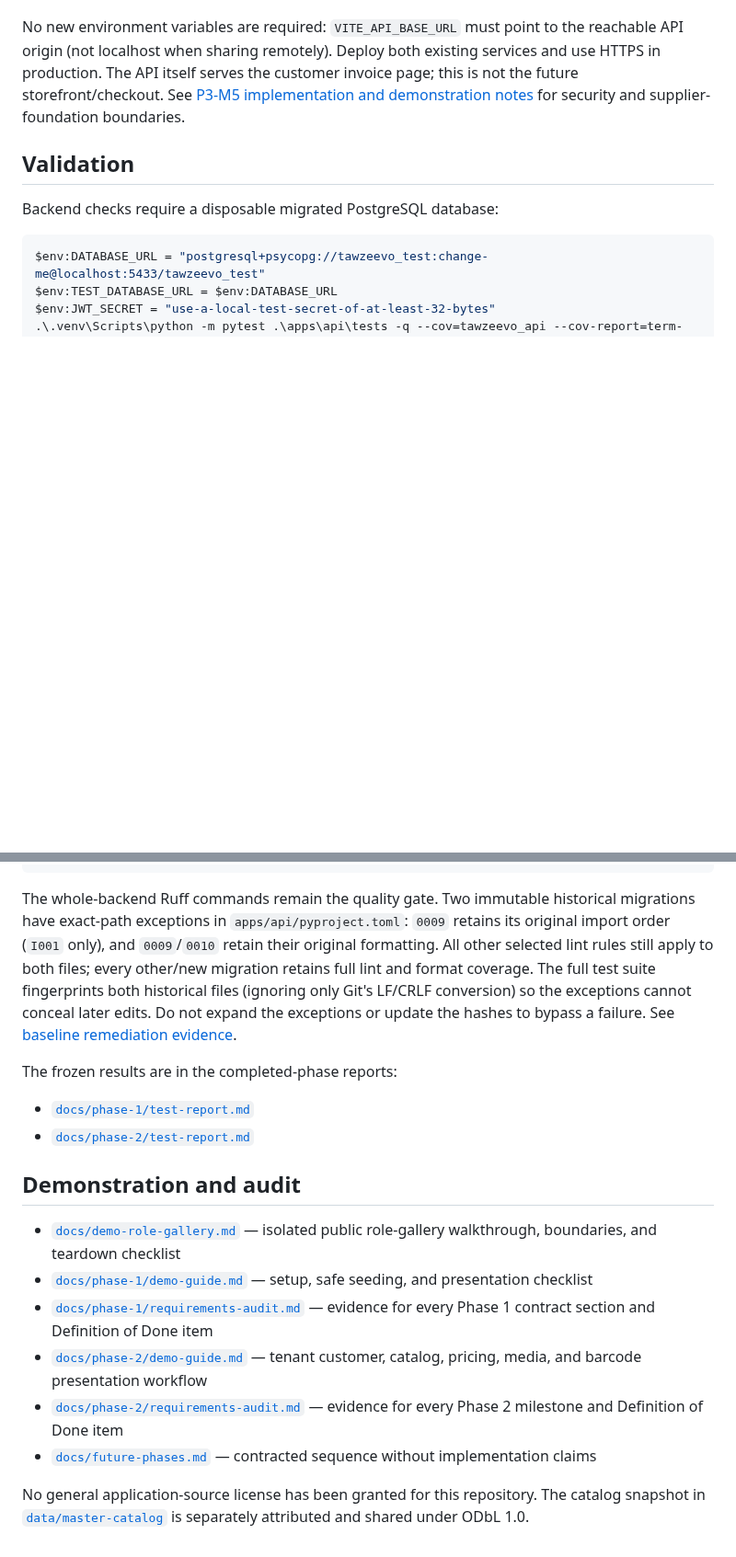
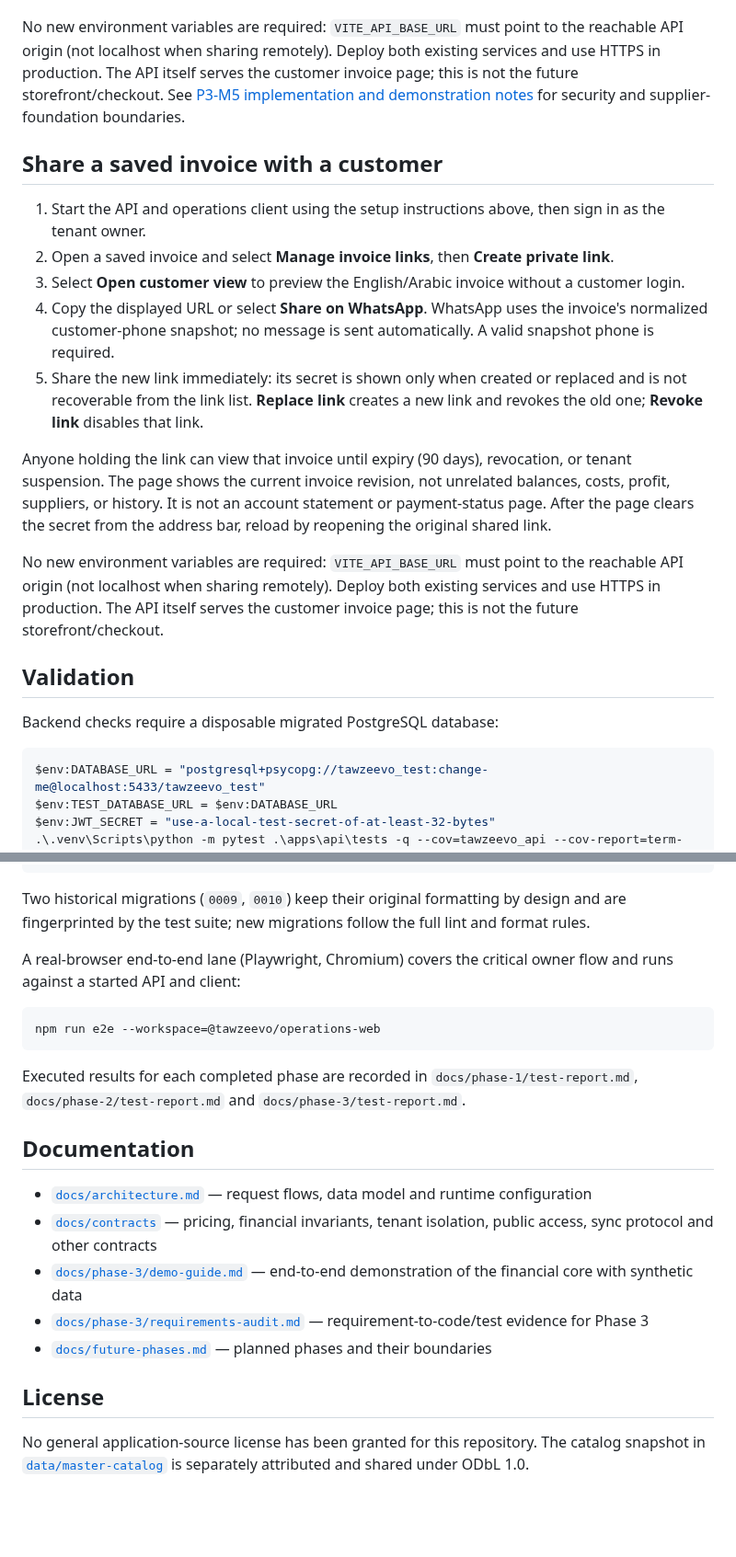
Before and after one commit to malik-halimeh/Tawzeevo, a Markdown page: README.md, 2 parts joined by grey strips. Shown at 92% size. Drawn GitHub-style; blank space fills up the shorter version.

````diff
--- a/README.md
+++ b/README.md
@@ -212,6 +241,23 @@ No new environment variables are required: `VITE_API_BASE_URL` must point to the
 The API itself serves the customer invoice page; this is not the future storefront/checkout.
 See [P3-M5 implementation and demonstration notes](docs/phase-3/p3-m5.md) for security and supplier-foundation boundaries.
 
+## Share a saved invoice with a customer
+
+1. Start the API and operations client using the setup instructions above, then sign in as the tenant owner.
+2. Open a saved invoice and select **Manage invoice links**, then **Create private link**.
+3. Select **Open customer view** to preview the English/Arabic invoice without a customer login.
+4. Copy the displayed URL or select **Share on WhatsApp**. WhatsApp uses the invoice's normalized customer-phone snapshot; no message is sent automatically. A valid snapshot phone is required.
+5. Share the new link immediately: its secret is shown only when created or replaced and is not recoverable from the link list. **Replace link** creates a new link and revokes the old one; **Revoke link** disables that link.
+
+Anyone holding the link can view that invoice until expiry (90 days), revocation, or tenant suspension.
+The page shows the current invoice revision, not unrelated balances, costs, profit, suppliers, or history.
+It is not an account statement or payment-status page. After the page clears the secret from the
+address bar, reload by reopening the original shared link.
+
+No new environment variables are required: `VITE_API_BASE_URL` must point to the reachable API origin
+(not localhost when sharing remotely). Deploy both existing services and use HTTPS in production.
+The API itself serves the customer invoice page; this is not the future storefront/checkout.
+
 ## Validation
 
 Backend checks require a disposable migrated PostgreSQL database:
@@ -228,27 +274,25 @@ $env:JWT_SECRET = "use-a-local-test-secret-of-at-least-32-bytes"
 npm run check
 ```
 
-The whole-backend Ruff commands remain the quality gate. Two immutable historical migrations
-have exact-path exceptions in `apps/api/pyproject.toml`: `0009` retains its original import order
-(`I001` only), and `0009`/`0010` retain their original formatting. All other selected lint rules
-still apply to both files; every other/new migration retains full lint and format coverage.
-The full test suite fingerprints both historical files (ignoring only Git's LF/CRLF conversion)
-so the exceptions cannot conceal later edits. Do not expand the exceptions or update the hashes
-to bypass a failure. See [baseline remediation evidence](docs/phase-3/baseline-remediation.md).
+Two historical migrations (`0009`, `0010`) keep their original formatting by design and are fingerprinted by the test suite; new migrations follow the full lint and format rules.
 
-The frozen results are in the completed-phase reports:
+A real-browser end-to-end lane (Playwright, Chromium) covers the critical owner flow and runs against a started API and client:
 
-- [`docs/phase-1/test-report.md`](docs/phase-1/test-report.md)
-- [`docs/phase-2/test-report.md`](docs/phase-2/test-report.md)
+```powershell
+npm run e2e --workspace=@tawzeevo/operations-web
+```
 
-## Demonstration and audit
+Executed results for each completed phase are recorded in `docs/phase-1/test-report.md`, `docs/phase-2/test-report.md` and `docs/phase-3/test-report.md`.
 
-- [`docs/demo-role-gallery.md`](docs/demo-role-gallery.md) — isolated public role-gallery walkthrough, boundaries, and teardown checklist
-- [`docs/phase-1/demo-guide.md`](docs/phase-1/demo-guide.md) — setup, safe seeding, and presentation checklist
-- [`docs/phase-1/requirements-audit.md`](docs/phase-1/requirements-audit.md) — evidence for every Phase 1 contract section and Definition of Done item
-- [`docs/phase-2/demo-guide.md`](docs/phase-2/demo-guide.md) — tenant customer, catalog, pricing, media, and barcode presentation workflow
-- [`docs/phase-2/requirements-audit.md`](docs/phase-2/requirements-audit.md) — evidence for every Phase 2 milestone and Definition of Done item
-- [`docs/future-phases.md`](docs/future-phases.md) — contracted sequence without implementation claims
+## Documentation
+
+- [`docs/architecture.md`](docs/architecture.md) — request flows, data model and runtime configuration
+- [`docs/contracts`](docs/contracts) — pricing, financial invariants, tenant isolation, public access, sync protocol and other contracts
+- [`docs/phase-3/demo-guide.md`](docs/phase-3/demo-guide.md) — end-to-end demonstration of the financial core with synthetic data
+- [`docs/phase-3/requirements-audit.md`](docs/phase-3/requirements-audit.md) — requirement-to-code/test evidence for Phase 3
+- [`docs/future-phases.md`](docs/future-phases.md) — planned phases and their boundaries
+
+## License
 
 No general application-source license has been granted for this repository. The catalog snapshot in
 [`data/master-catalog`](data/master-catalog) is separately attributed and shared under ODbL 1.0.
````
Also changed, not shown: other parts of README.md (+72 -43 lines), 04_DECISIONS.md (+5 -3 lines).
